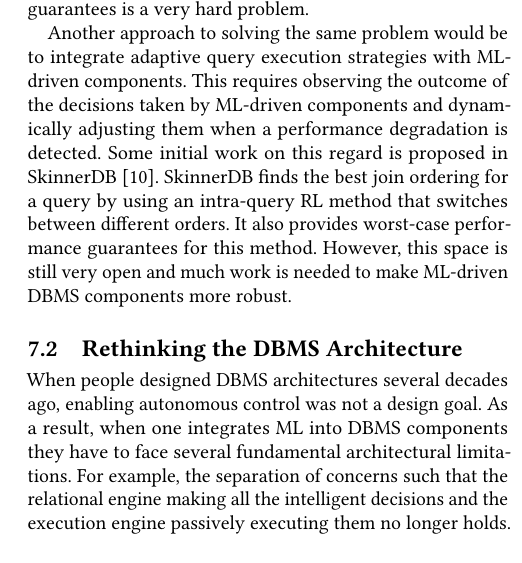
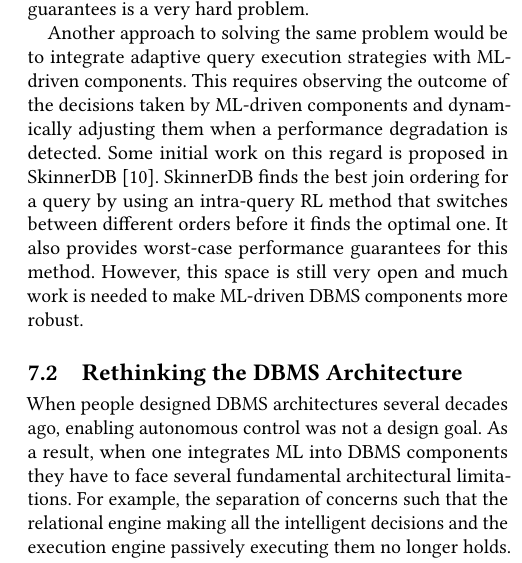
Before and after one commit to scnakandala/research-exam-report, a LaTeX paper (main.tex, which reads challenges.tex): part of one column of page 12 of 13, cut so that both start at the same text. Compiled offline with pdfLaTeX.

Commit message:
Updates from Overleaf

```diff
--- a/challenges.tex
+++ b/challenges.tex
@@ -13,7 +13,7 @@ Understanding the worst-case behavior of ML-driven software components is still
 Another approach to solving the same problem would be to integrate adaptive query execution strategies with ML-driven components.
 This requires observing the outcome of the decisions taken by ML-driven components and dynamically adjusting them when a performance degradation is detected.
 Some initial work on this regard is proposed in SkinnerDB~\cite{skinnerdb}.
-SkinnerDB finds the best join ordering for a query by using an intra-query RL method that switches between different orders.
+SkinnerDB finds the best join ordering for a query by using an intra-query RL method that switches between different orders before it finds the optimal one.
 It also provides worst-case performance guarantees for this method.
 However, this space is still very open and much work is needed to make ML-driven DBMS components more robust.
 
```
